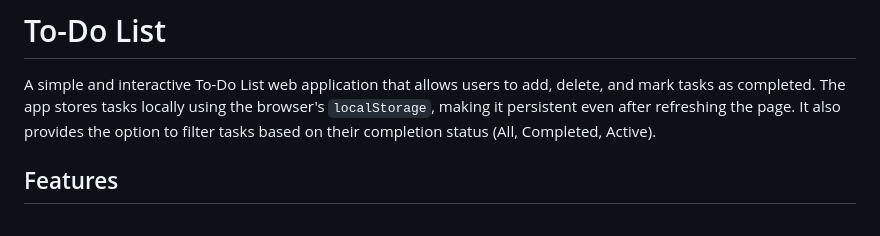
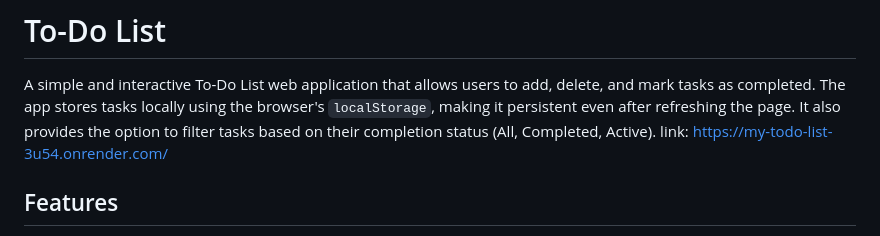
Before and after one commit to Sisonke10-byt/My-Todo-List, a Markdown page: README.md, the part around the change. GitHub-like rendering.

Commit message:
add link README.md

```diff
--- a/README.md
+++ b/README.md
@@ -1,6 +1,7 @@
 # To-Do List
 
 A simple and interactive To-Do List web application that allows users to add, delete, and mark tasks as completed. The app stores tasks locally using the browser's `localStorage`, making it persistent even after refreshing the page. It also provides the option to filter tasks based on their completion status (All, Completed, Active).
+link: https://my-todo-list-3u54.onrender.com/
 
 ## Features
 
```
